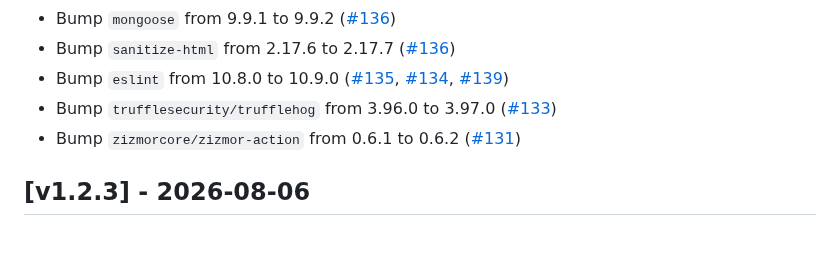
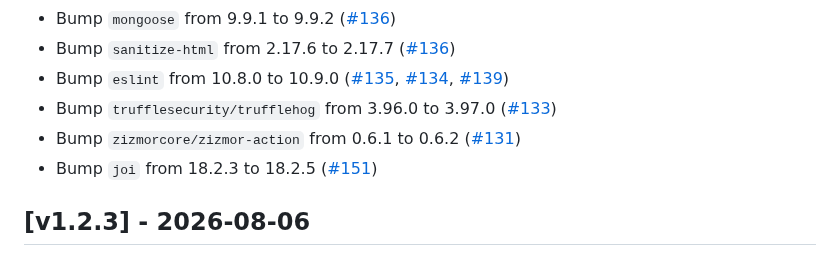
Before and after one commit to isolinear-labs/Neosynth, a Markdown page: CHANGELOG.md, the part around the change. GitHub-like rendering.

Commit message:
docs(CHANGELOG.md): add dependency bump from dependabot

```diff
--- a/CHANGELOG.md
+++ b/CHANGELOG.md
@@ -17,6 +17,7 @@
 - Bump `eslint` from 10.8.0 to 10.9.0 ([#135](https://github.com/isolinear-labs/Neosynth/pull/135), [#134](https://github.com/isolinear-labs/Neosynth/pull/134), [#139](https://github.com/isolinear-labs/Neosynth/pull/139))
 - Bump `trufflesecurity/trufflehog` from 3.96.0 to 3.97.0 ([#133](https://github.com/isolinear-labs/Neosynth/pull/133))
 - Bump `zizmorcore/zizmor-action` from 0.6.1 to 0.6.2 ([#131](https://github.com/isolinear-labs/Neosynth/pull/131))
+- Bump `joi` from 18.2.3 to 18.2.5 ([#151](https://github.com/isolinear-labs/Neosynth/pull/151))
 
 ## [v1.2.3] - 2026-08-06
 
```
